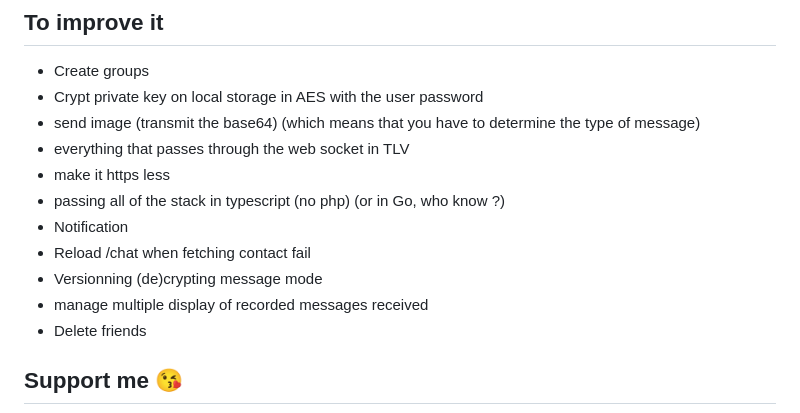
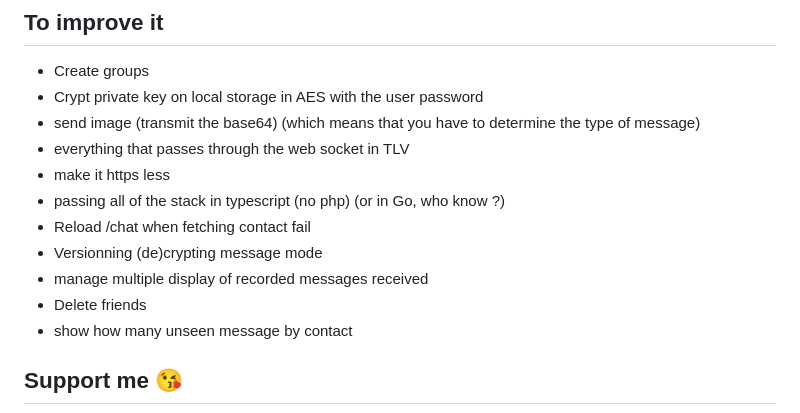
Before and after one commit to YR72dpi/SecuredWhisker, a Markdown page: README.md, the part around the change. Drawn GitHub-style.

Commit message:
doc: readme

```diff
--- a/README.md
+++ b/README.md
@@ -305,11 +305,11 @@ Contributions are welcome! Feel free to open issues or submit pull requests to c
 - everything that passes through the web socket in TLV
 - make it https less
 - passing all of the stack in typescript (no php) (or in Go, who know ?)
-- Notification
 - Reload /chat when fetching contact fail
 - Versionning (de)crypting message mode
 - manage multiple display of recorded messages received
 - Delete friends
+- show how many unseen message by contact
 
 ## Support me 😘
 
```
